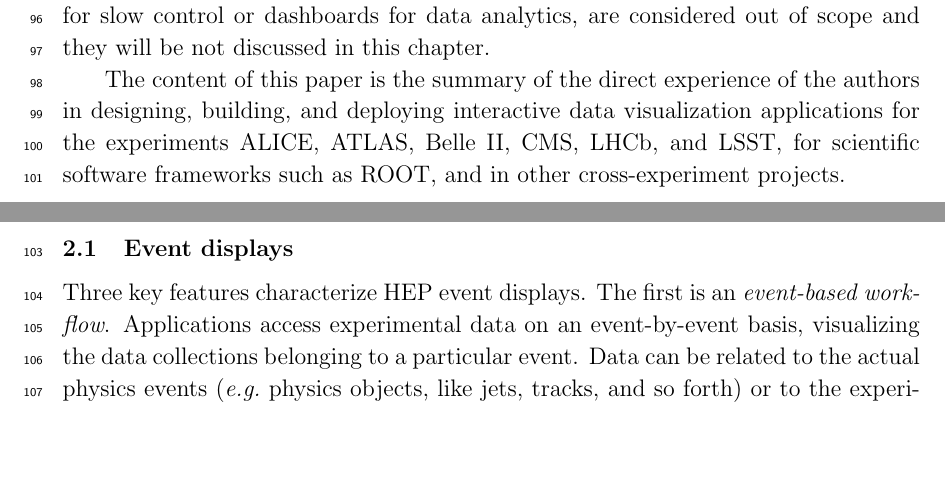
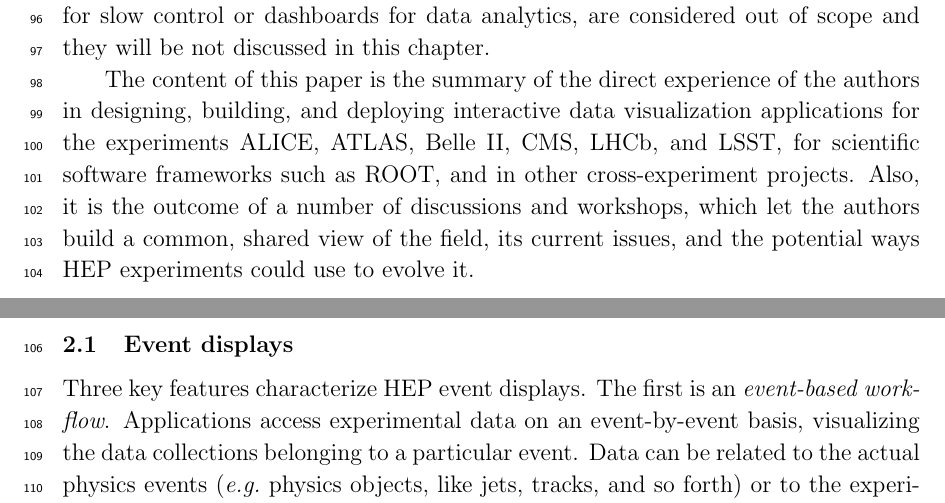
Before and after one commit to HSF/Visualization, a LaTeX document (documents/CWP/cwp-wg-visualization.tex): two parts of pages 4 and 5 of 33, joined at a grey line, cut so that both start at the same text, the shorter picture padded with empty space. Compiled offline with pdfLaTeX.

Commit message:
extended Scope statement

```diff
--- a/documents/CWP/cwp-wg-visualization.tex
+++ b/documents/CWP/cwp-wg-visualization.tex
@@ -128,7 +128,7 @@ More details about the detector geometry can be found in the HSF \textit{Detecto
 Other types of data visualization used in HEP experiments, such as visualization for slow control
 or dashboards for data analytics, are considered out of scope and they will be not discussed in this chapter.
 
-The content of this paper is the summary of the direct experience of the authors in designing, building, and deploying interactive data visualization applications for the experiments ALICE, ATLAS, Belle II, CMS, LHCb, and LSST, for scientific software frameworks such as ROOT, and in other cross-experiment projects.
+The content of this paper is the summary of the direct experience of the authors in designing, building, and deploying interactive data visualization applications for the experiments ALICE, ATLAS, Belle II, CMS, LHCb, and LSST, for scientific software frameworks such as ROOT, and in other cross-experiment projects. Also, it is the outcome of a number of discussions and workshops, which let the authors build a common, shared view of the field, its current issues, and the potential ways HEP experiments could use to evolve it.
 
 
 \hypertarget{current-landscape}{%
```
